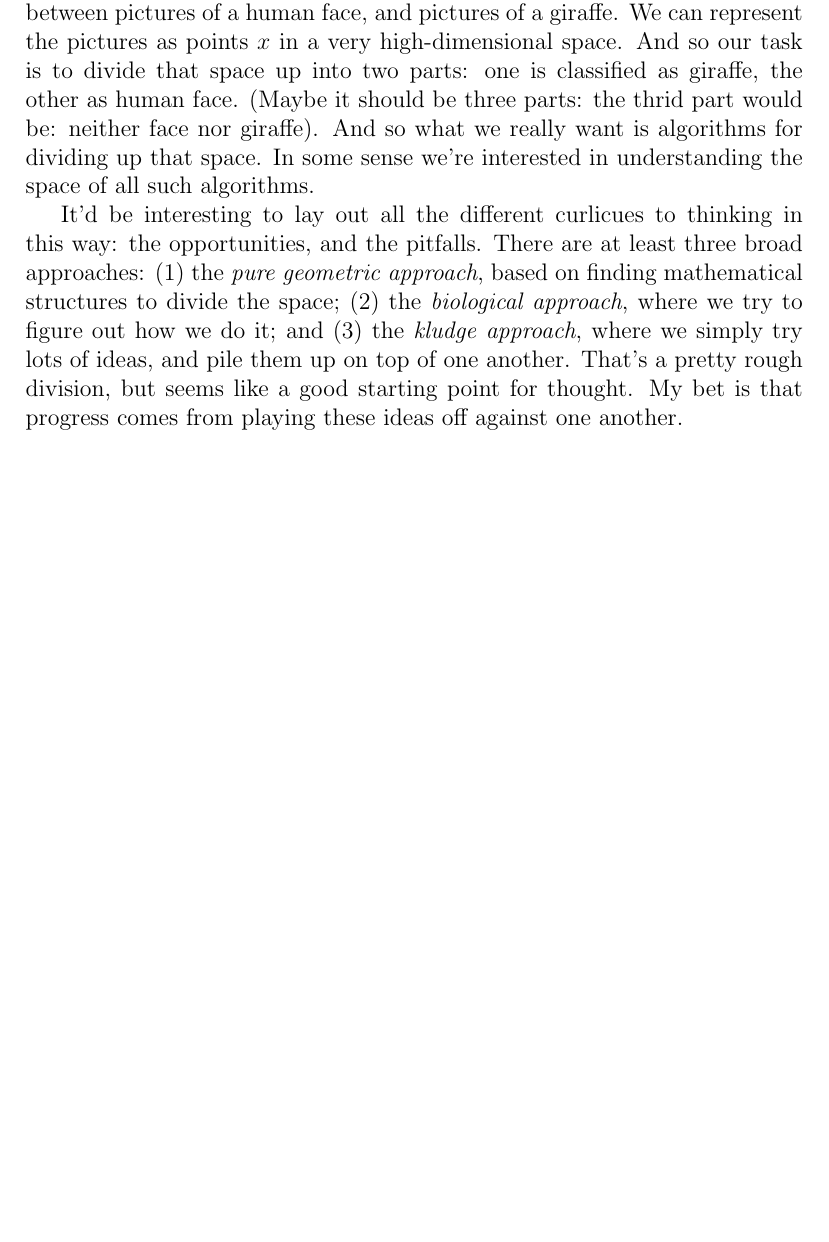
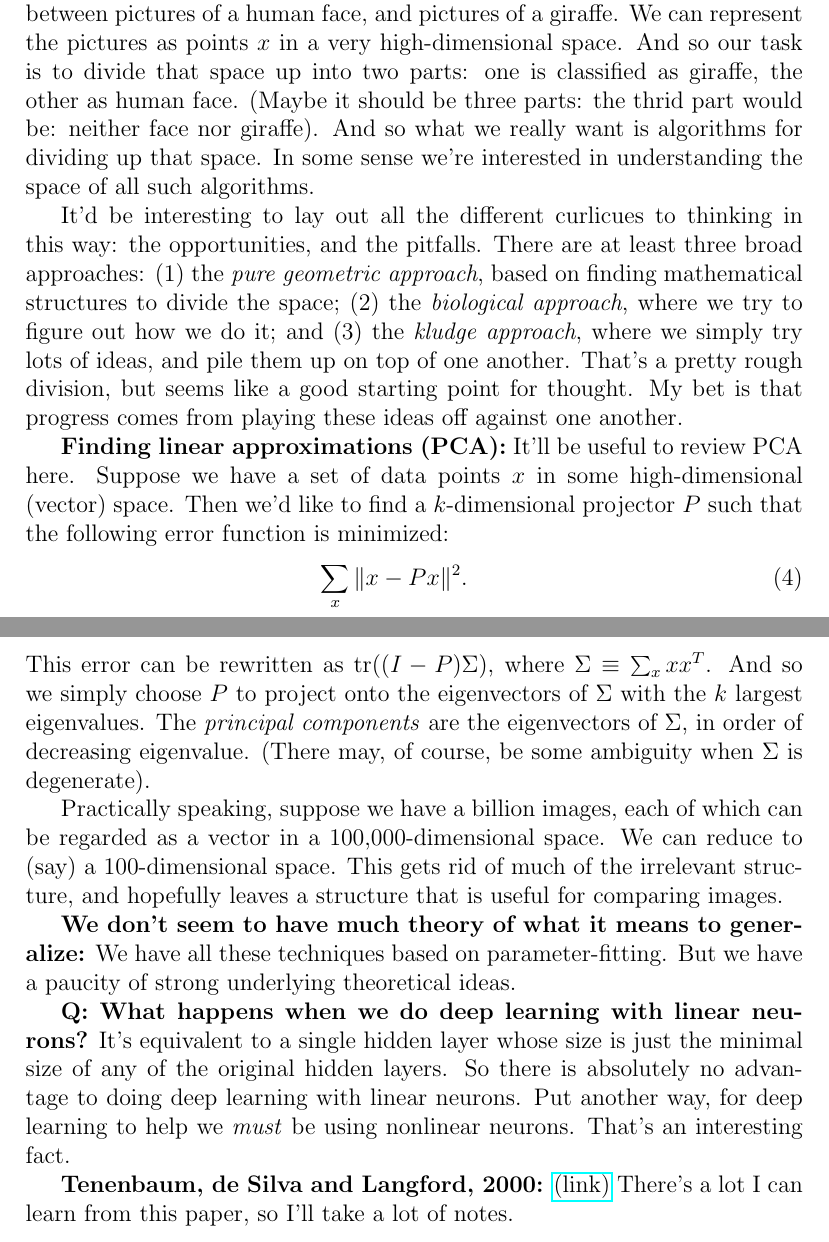
Before and after one commit to mnielsen/notes-on-neural-networks, a LaTeX document (working_notes.tex): part of page 4 of 4 before the commit and two parts of pages 4 and 5 of 5 after it, the two joined at a grey line, cut so that both start at the same text, the shorter picture padded with empty space. Compiled offline with pdfLaTeX.

Commit message:
Added comment on what deep linear neural networks can accomplish

```diff
--- a/working_notes.tex
+++ b/working_notes.tex
@@ -182,5 +182,42 @@ and pile them up on top of one another.  That's a pretty rough
 division, but seems like a good starting point for thought.  My bet is
 that progress comes from playing these ideas off against one another.
 
+\textbf{Finding linear approximations (PCA):} It'll be useful to
+review PCA here.  Suppose we have a set of data points $x$ in some
+high-dimensional (vector) space.  Then we'd like to find a
+$k$-dimensional projector $P$ such that the following error function
+is minimized:
+\begin{eqnarray}
+\sum_x \| x-Px \|^2.
+\end{eqnarray}
+This error can be rewritten as $\mbox{tr}((I-P)\Sigma)$, where $\Sigma
+\equiv \sum_x x x^T$.  And so we simply choose $P$ to project onto the
+eigenvectors of $\Sigma$ with the $k$ largest eigenvalues.  The
+\emph{principal components} are the eigenvectors of $\Sigma$, in order
+of decreasing eigenvalue.  (There may, of course, be some ambiguity
+when $\Sigma$ is degenerate).
+
+Practically speaking, suppose we have a billion images, each of which
+can be regarded as a vector in a 100,000-dimensional space.  We can
+reduce to (say) a 100-dimensional space.  This gets rid of much of the
+irrelevant structure, and hopefully leaves a structure that is useful
+for comparing images.
+
+\textbf{We don't seem to have much theory of what it means to
+  generalize:} We have all these techniques based on
+parameter-fitting.  But we have a paucity of strong underlying
+theoretical ideas.
+
+\textbf{Q: What happens when we do deep learning with linear neurons?}
+It's equivalent to a single hidden layer whose size is just the
+minimal size of any of the original hidden layers.  So there is
+absolutely no advantage to doing deep learning with linear neurons.
+Put another way, for deep learning to help we \emph{must} be using
+nonlinear neurons.  That's an interesting fact.
+
+\textbf{Tenenbaum, de Silva and Langford, 2000:}
+\link{http://scholar.google.ca/scholar?cluster=14602426245887619907&hl=en&as_sdt=0,5}{(link)}
+There's a lot I can learn from this paper, so I'll take a lot of
+notes.
 
 \end{document}
```
